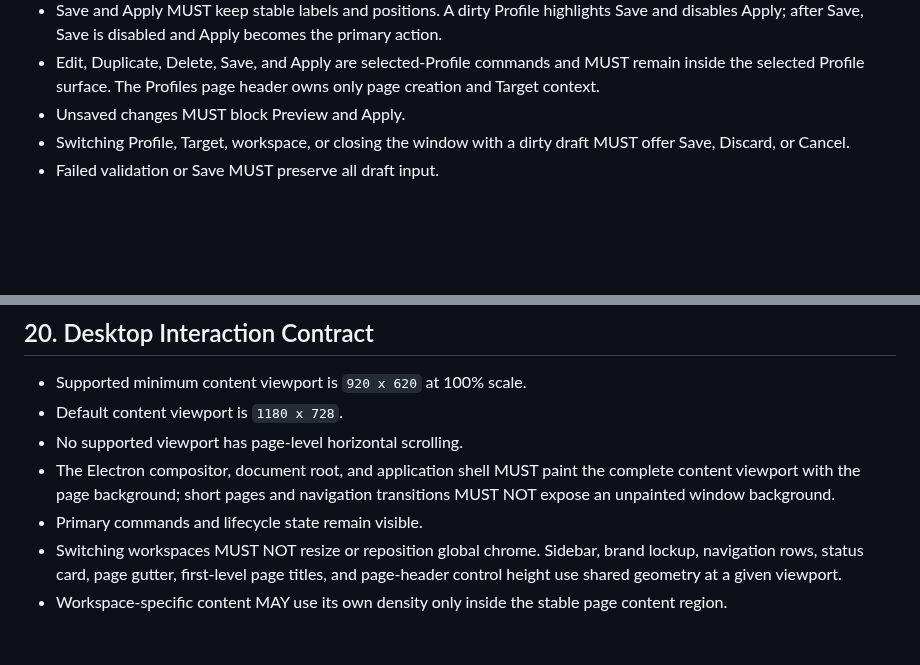
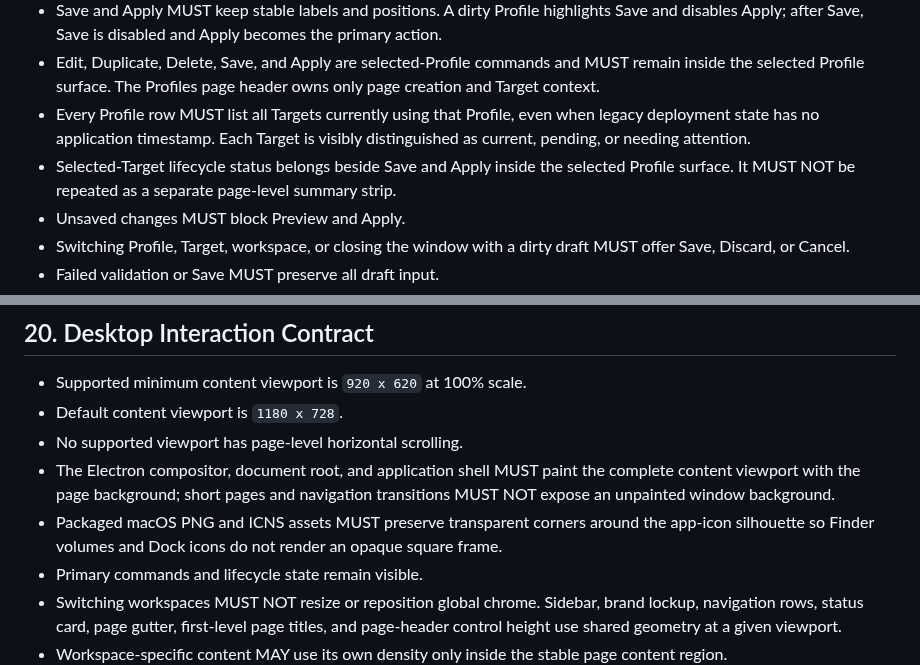
Before and after one commit to chroming/agentenv-manager, a Markdown page: docs/product-contracts.md, 2 parts joined by grey strips. GitHub-like rendering; blank space fills up the shorter version.

Commit message:
fix: clarify profile deployment status and mac icon

```diff
--- a/docs/product-contracts.md
+++ b/docs/product-contracts.md
@@ -188,6 +188,8 @@ Rules:
 - Save and Apply MUST appear as one ordered action group in the selected Profile context: Save first, then Apply. Page creation and Target selection controls MUST NOT separate these two lifecycle commands.
 - Save and Apply MUST keep stable labels and positions. A dirty Profile highlights Save and disables Apply; after Save, Save is disabled and Apply becomes the primary action.
 - Edit, Duplicate, Delete, Save, and Apply are selected-Profile commands and MUST remain inside the selected Profile surface. The Profiles page header owns only page creation and Target context.
+- Every Profile row MUST list all Targets currently using that Profile, even when legacy deployment state has no application timestamp. Each Target is visibly distinguished as current, pending, or needing attention.
+- Selected-Target lifecycle status belongs beside Save and Apply inside the selected Profile surface. It MUST NOT be repeated as a separate page-level summary strip.
 - Unsaved changes MUST block Preview and Apply.
 - Switching Profile, Target, workspace, or closing the window with a dirty draft MUST offer Save, Discard, or Cancel.
 - Failed validation or Save MUST preserve all draft input.
@@ -521,6 +523,7 @@ Status: shared transient success, persistent error, background progress, GitHub
 - Default content viewport is `1180 x 728`.
 - No supported viewport has page-level horizontal scrolling.
 - The Electron compositor, document root, and application shell MUST paint the complete content viewport with the page background; short pages and navigation transitions MUST NOT expose an unpainted window background.
+- Packaged macOS PNG and ICNS assets MUST preserve transparent corners around the app-icon silhouette so Finder volumes and Dock icons do not render an opaque square frame.
 - Primary commands and lifecycle state remain visible.
 - Switching workspaces MUST NOT resize or reposition global chrome. Sidebar, brand lockup, navigation rows, status card, page gutter, first-level page titles, and page-header control height use shared geometry at a given viewport.
 - Workspace-specific content MAY use its own density only inside the stable page content region.
```
Also changed, not shown: README.md (+2 -0 lines), build/icon.png, 12 other files.
